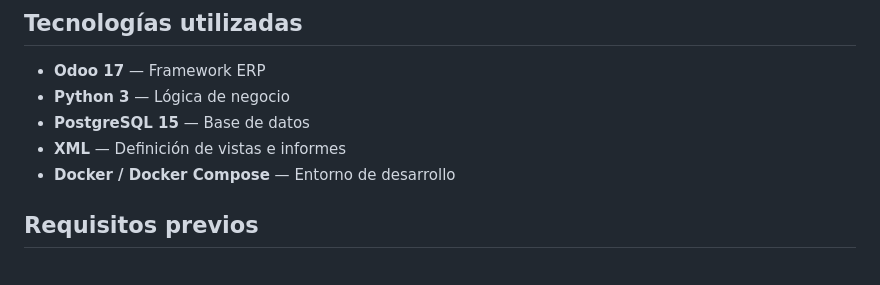
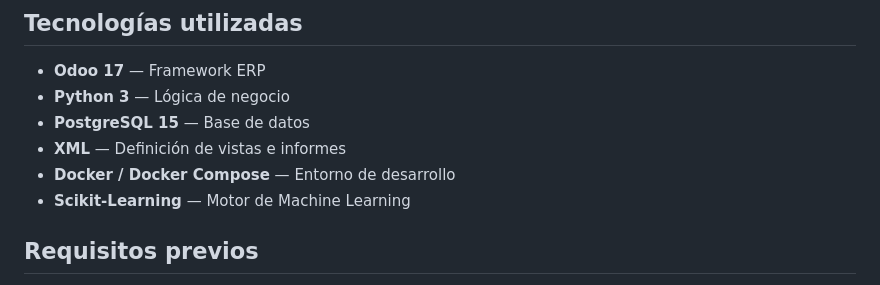
Before and after one commit to JesusBenitezPitt/Proyecto-Intermodular-2025-26, a Markdown page: README.md, the part around the change. Rendered like a GitHub page.

Commit message:
REAME actualizado

```diff
--- a/README.md
+++ b/README.md
@@ -10,6 +10,7 @@ para detectar comportamientos sospechosos y prevenir accesos fraudulentos a la p
 - **PostgreSQL 15** — Base de datos
 - **XML** — Definición de vistas e informes
 - **Docker / Docker Compose** — Entorno de desarrollo
+- **Scikit-Learning** — Motor de Machine Learning
 
 ## Requisitos previos
 - Docker y Docker Compose instalado
```
